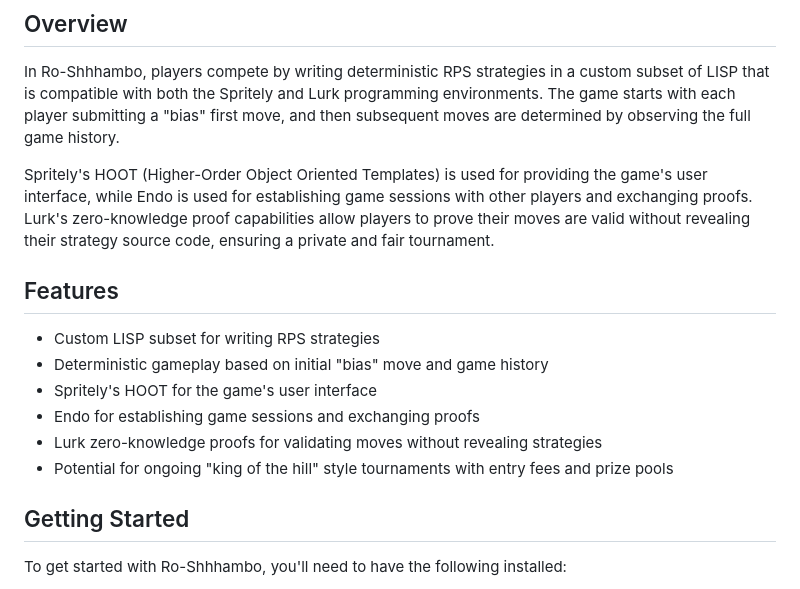
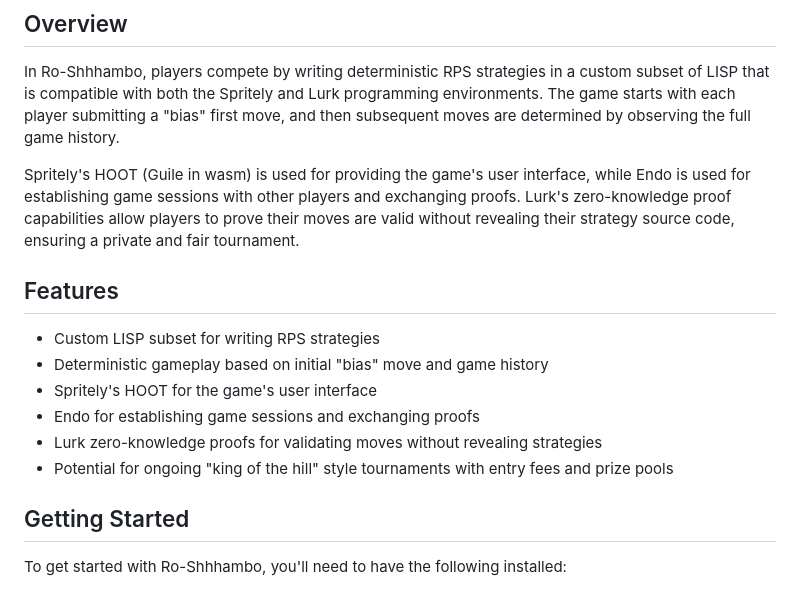
Before and after one commit to danfinlay/ro-shhhambo, a Markdown page: README.md, the part around the change. GitHub-like rendering.

Commit message:
Fix llm wrongness

```diff
--- a/README.md
+++ b/README.md
@@ -6,7 +6,7 @@ Welcome to Ro-Shhhambo, an innovative rock-paper-scissors (RPS) tournament that
 
 In Ro-Shhhambo, players compete by writing deterministic RPS strategies in a custom subset of LISP that is compatible with both the Spritely and Lurk programming environments. The game starts with each player submitting a "bias" first move, and then subsequent moves are determined by observing the full game history.
 
-Spritely's HOOT (Higher-Order Object Oriented Templates) is used for providing the game's user interface, while Endo is used for establishing game sessions with other players and exchanging proofs. Lurk's zero-knowledge proof capabilities allow players to prove their moves are valid without revealing their strategy source code, ensuring a private and fair tournament.
+Spritely's HOOT (Guile in wasm) is used for providing the game's user interface, while Endo is used for establishing game sessions with other players and exchanging proofs. Lurk's zero-knowledge proof capabilities allow players to prove their moves are valid without revealing their strategy source code, ensuring a private and fair tournament.
 
 ## Features
 
@@ -17,8 +17,8 @@ Spritely's HOOT (Higher-Order Object Oriented Templates) is used for providing t
 - Lurk zero-knowledge proofs for validating moves without revealing strategies
 - Potential for ongoing "king of the hill" style tournaments with entry fees and prize pools
 
+
 ## Getting Started
-
 To get started with Ro-Shhhambo, you'll need to have the following installed:
 
 - [Spritely's HOOT](https://spritely.institute/news/make-a-game-with-hoot-for-the-lisp-game-jam.html)
```
